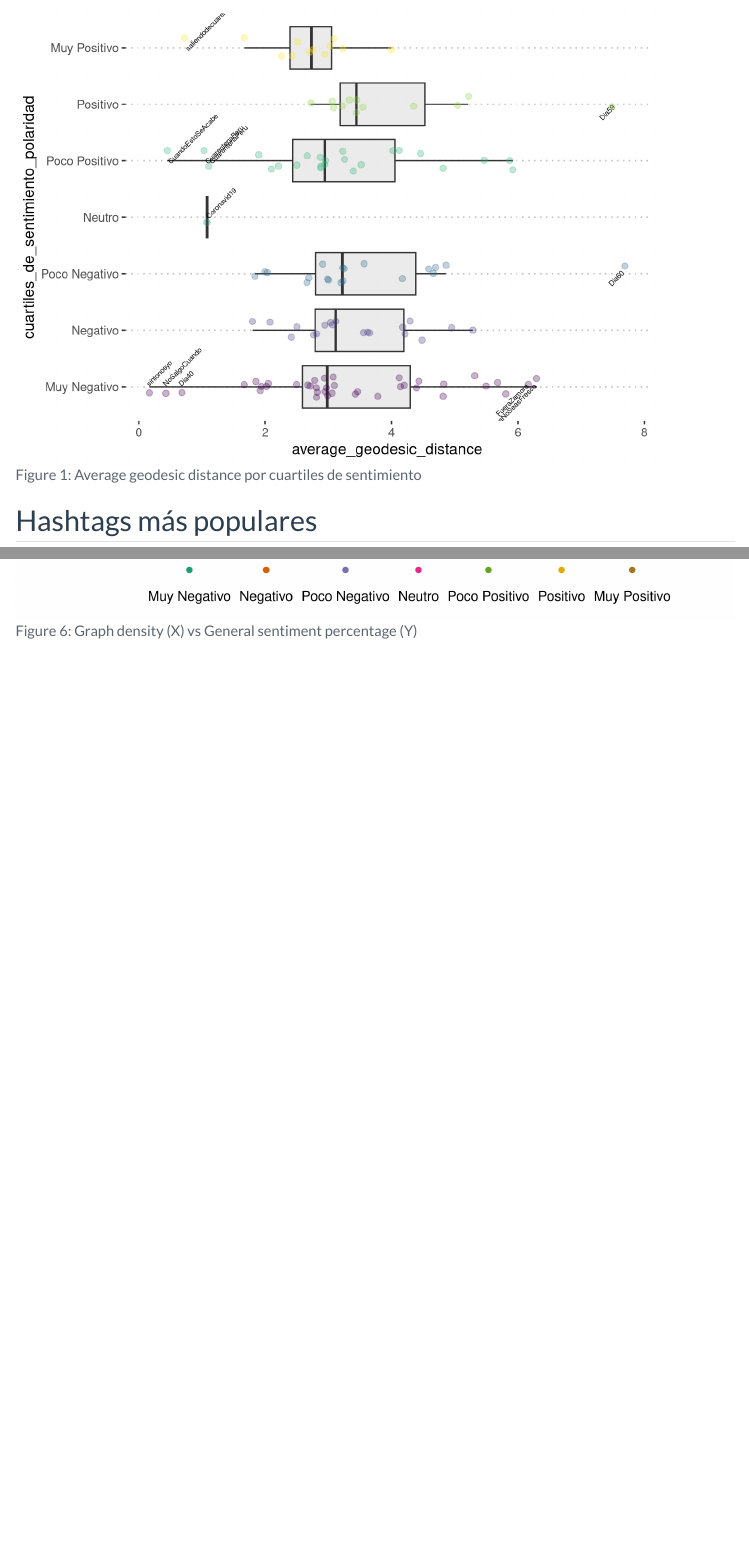
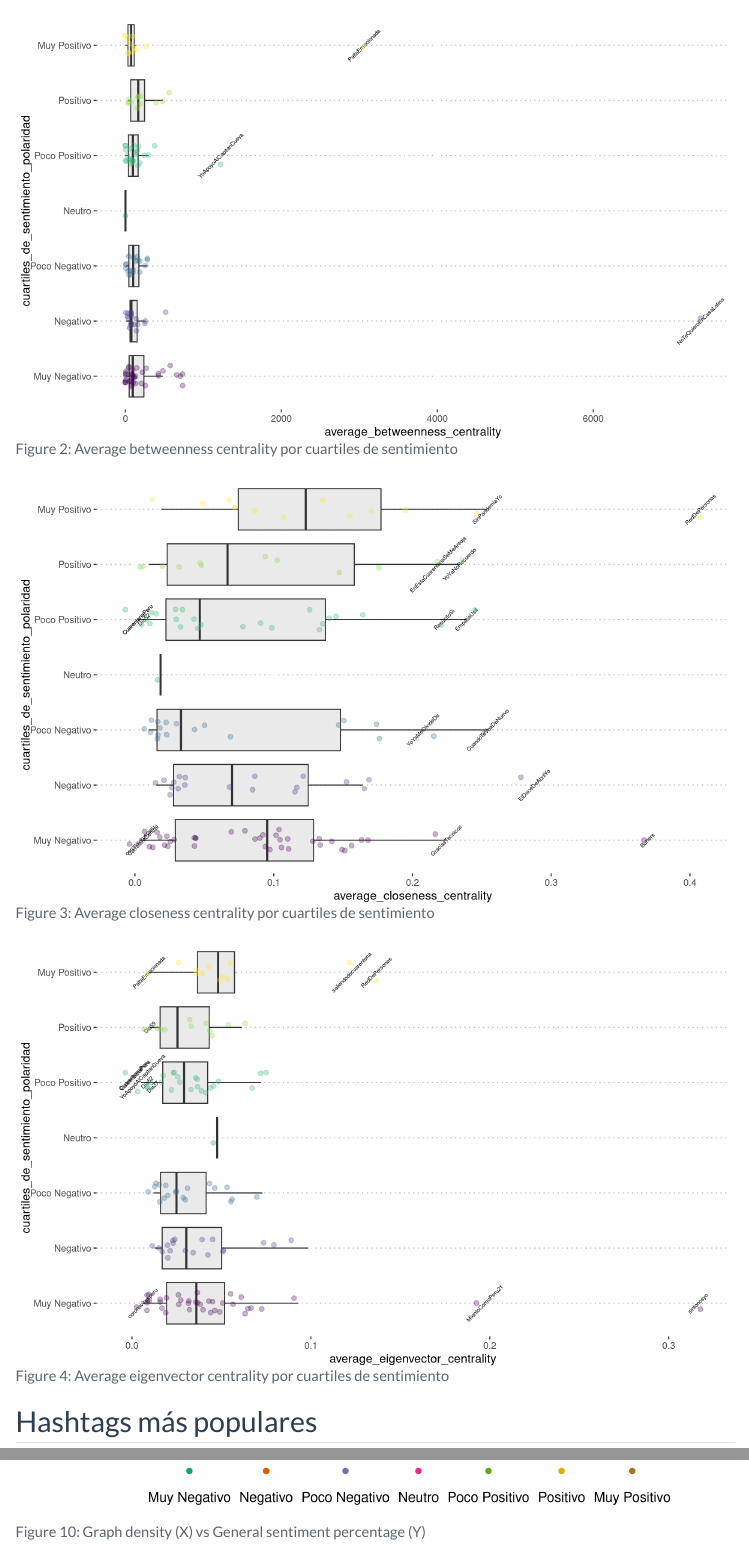
Before and after one commit to aito123/proyecto1, a Quarto document (2_exploracion.qmd): the page in a window 1100 px wide, from 540 px down before the commit and from 1030 px down after it, and a second part further down, joined at a grey line. Rendered offline with R 4.5, knitr and Pandoc in place of Quarto, with nearby package versions; some code elsewhere in the file could not run offline; menus at the side of the page are left out.

Commit message:
Initial commit

````diff
--- a/2_exploracion.qmd
+++ b/2_exploracion.qmd
@@ -243,8 +245,8 @@ hashtags %>%
   ggplot(aes(x = average_geodesic_distance, y = cuartiles_de_sentimiento_polaridad)) +
   geom_boxplot(fill = "grey92", outlier.shape = NA) + #ocultar outliers pero considerarlos en ecuación
   geom_text(
-    data = . %>% filter(average_geodesic_distance < 1.5 | average_geodesic_distance > 6),
-    aes(label = hashtag, vjust = "inward", hjust = "inward"),
+    data = . %>% filter(average_geodesic_distance < 1.5 | average_geodesic_distance > 5),
+    aes(label = hashtag),
     size = 2,
     angle = 45
     ) +
@@ -265,6 +267,112 @@ hashtags %>%
 
 ```
 
+```{r}
+#| label: fig-betweenness
+#| fig-cap: Average betweenness centrality por cuartiles de sentimiento
+#| fig-width: 10
+#| fig-height: 6
+
+hashtags %>%
+  ggplot(aes(x = average_betweenness_centrality, y = cuartiles_de_sentimiento_polaridad)) +
+  geom_boxplot(fill = "grey92", outlier.shape = NA) + #ocultar outliers pero considerarlos en ecuación
+  geom_text(
+    data = . %>% filter(average_betweenness_centrality > 1000),
+    aes(label = hashtag),
+    size = 2,
+    angle = 45
+    ) +
+  geom_point(
+    aes(color = cuartiles_de_sentimiento_polaridad),
+    ## draw bigger points
+    size = 2,
+    ## add some transparency
+    alpha = .3,
+    ## add some jittering
+    position = position_jitter(
+      ## control randomness and range of jitter
+      seed = 1, width = .01, height = .2
+    )
+  ) +
+  theme_pubclean() +
+  theme(legend.position = "none")
+
+```
+
+```{r}
+#| label: fig-closeness
+#| fig-cap: Average closeness centrality por cuartiles de sentimiento
+#| fig-width: 10
+#| fig-height: 6
+
+hashtags %>%
+  ggplot(aes(x = average_closeness_centrality, y = cuartiles_de_sentimiento_polaridad)) +
+  geom_boxplot(fill = "grey92", outlier.shape = NA) + #ocultar outliers pero considerarlos en ecuación
+  geom_text(
+    data = . %>% filter(average_closeness_centrality < 0.01 | average_closeness_centrality > 0.2),
+    aes(label = hashtag),
+    size = 2,
+    angle = 45
+    ) +
+  geom_point(
+    aes(color = cuartiles_de_sentimiento_polaridad),
+    ## draw bigger points
+    size = 2,
+    ## add some transparency
+    alpha = .3,
+    ## add some jittering
+    position = position_jitter(
+      ## control randomness and range of jitter
+      seed = 1, width = .01, height = .2
+    )
+  ) +
+  theme_pubclean() +
+  theme(legend.position = "none")
+
+```
+
+```{r}
+#| label: fig-eigenvector
+#| fig-cap: Average eigenvector centrality por cuartiles de sentimiento
+#| fig-width: 10
+#| fig-height: 6
+
+hashtags %>%
+  mutate(
+    vjust = case_when(
+      hashtag %in% "CuarentenaPeru" ~ -2,
+      hashtag %in% "YoApoyoAlCapitanCueva" ~ -1.5,
+      hashtag %in% "Dia37" ~ +2,
+      TRUE ~ 0.5
+    ),
+    hjust = case_when(
+      TRUE ~ 0.5
+    )
+  ) %>%
+  ggplot(aes(x = average_eigenvector_centrality, y = cuartiles_de_sentimiento_polaridad)) +
+  geom_boxplot(fill = "grey92", outlier.shape = NA) + #ocultar outliers pero considerarlos en ecuación
+  geom_text(
+    data = . %>% filter(average_eigenvector_centrality < 0.01 | average_eigenvector_centrality > 0.12),
+    aes(label = hashtag, vjust = vjust, hjust = hjust),
+    size = 2,
+    angle = 45
+    ) +
+  geom_point(
+    aes(color = cuartiles_de_sentimiento_polaridad),
+    ## draw bigger points
+    size = 2,
+    ## add some transparency
+    alpha = .3,
+    ## add some jittering
+    position = position_jitter(
+      ## control randomness and range of jitter
+      seed = 1, width = .01, height = .2
+    )
+  ) +
+  theme_pubclean() +
+  theme(legend.position = "none")
+
+```
 
 ## Hashtags más populares
 
````
Also changed, not shown: 2_exploracion.qmd (8 more changed lines), 13 other files.
